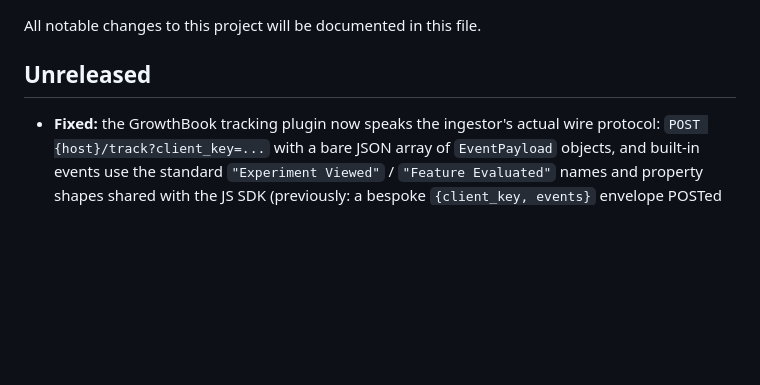
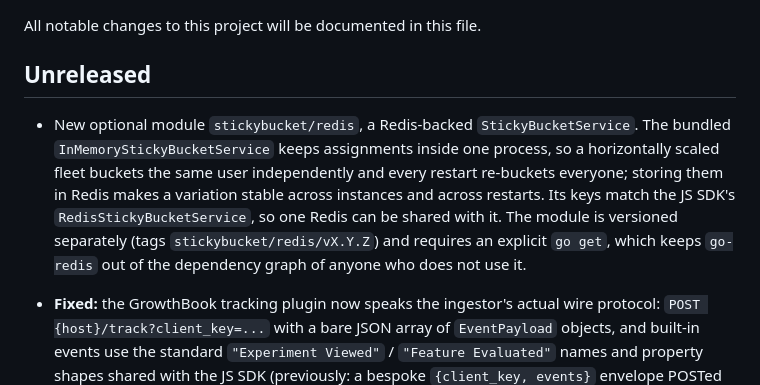
Before and after one commit to growthbook/growthbook-golang, a Markdown page: CHANGELOG.md, the part around the change. Drawn GitHub-style; blank space fills up the shorter version.

Commit message:
chore: update changelog

```diff
--- a/CHANGELOG.md
+++ b/CHANGELOG.md
@@ -3,6 +3,16 @@
 All notable changes to this project will be documented in this file.
 
 ## Unreleased
+
+- New optional module `stickybucket/redis`, a Redis-backed
+  `StickyBucketService`. The bundled `InMemoryStickyBucketService` keeps
+  assignments inside one process, so a horizontally scaled fleet buckets the
+  same user independently and every restart re-buckets everyone; storing them in
+  Redis makes a variation stable across instances and across restarts. Its keys
+  match the JS SDK's `RedisStickyBucketService`, so one Redis can be shared with
+  it. The module is versioned separately (tags `stickybucket/redis/vX.Y.Z`) and
+  requires an explicit `go get`, which keeps `go-redis` out of the dependency
+  graph of anyone who does not use it.
 
 - **Fixed:** the GrowthBook tracking plugin now speaks the ingestor's actual
   wire protocol: `POST {host}/track?client_key=...` with a bare JSON array of
```
